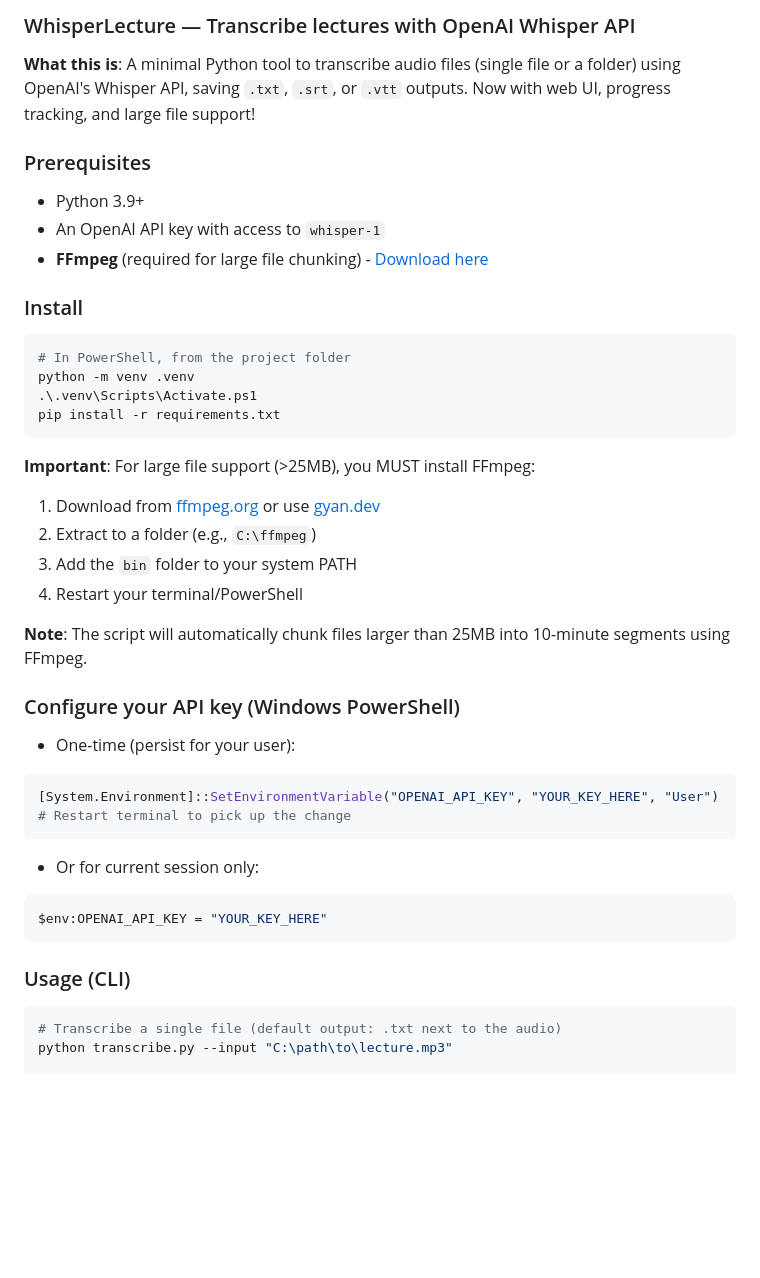
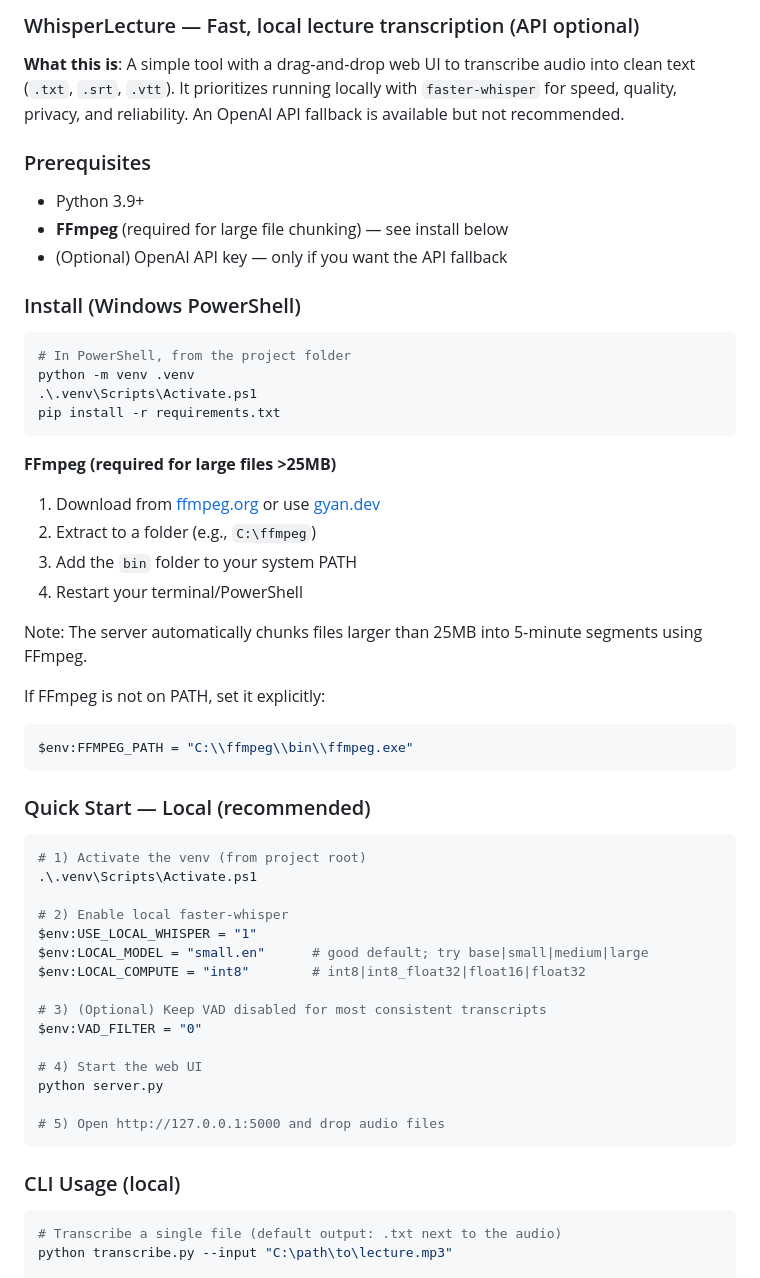
Before and after one commit to THEGREATSQUARE/whisperlecture, a Markdown page: README.md, the part around one of its changes. Drawn GitHub-style; blank space fills up the shorter version.

````diff
--- a/README.md
+++ b/README.md
@@ -1,13 +1,13 @@
-### WhisperLecture — Transcribe lectures with OpenAI Whisper API
+### WhisperLecture — Fast, local lecture transcription (API optional)
 
-**What this is**: A minimal Python tool to transcribe audio files (single file or a folder) using OpenAI's Whisper API, saving `.txt`, `.srt`, or `.vtt` outputs. Now with web UI, progress tracking, and large file support!
+**What this is**: A simple tool with a drag‑and‑drop web UI to transcribe audio into clean text (`.txt`, `.srt`, `.vtt`). It prioritizes running locally with `faster-whisper` for speed, quality, privacy, and reliability. An OpenAI API fallback is available but not recommended.
 
 ### Prerequisites
 - Python 3.9+
-- An OpenAI API key with access to `whisper-1`
-- **FFmpeg** (required for large file chunking) - [Download here](https://ffmpeg.org/download.html)
+- **FFmpeg** (required for large file chunking) — see install below
+- (Optional) OpenAI API key — only if you want the API fallback
 
-### Install
+### Install (Windows PowerShell)
 ```powershell
 # In PowerShell, from the project folder
 python -m venv .venv
@@ -15,26 +15,39 @@ python -m venv .venv
 pip install -r requirements.txt
 ```
 
-**Important**: For large file support (>25MB), you MUST install FFmpeg:
+**FFmpeg (required for large files >25MB)**
 1. Download from [ffmpeg.org](https://ffmpeg.org/download.html) or use [gyan.dev](https://www.gyan.dev/ffmpeg/builds/)
 2. Extract to a folder (e.g., `C:\ffmpeg`)
 3. Add the `bin` folder to your system PATH
 4. Restart your terminal/PowerShell
 
-**Note**: The script will automatically chunk files larger than 25MB into 10-minute segments using FFmpeg.
+Note: The server automatically chunks files larger than 25MB into 5‑minute segments using FFmpeg.
 
-### Configure your API key (Windows PowerShell)
-- One-time (persist for your user):
+If FFmpeg is not on PATH, set it explicitly:
 ```powershell
-[System.Environment]::SetEnvironmentVariable("OPENAI_API_KEY", "YOUR_KEY_HERE", "User")
-# Restart terminal to pick up the change
-```
-- Or for current session only:
-```powershell
-$env:OPENAI_API_KEY = "YOUR_KEY_HERE"
+$env:FFMPEG_PATH = "C:\\ffmpeg\\bin\\ffmpeg.exe"
 ```
 
-### Usage (CLI)
+### Quick Start — Local (recommended)
+```powershell
+# 1) Activate the venv (from project root)
+.\.venv\Scripts\Activate.ps1
+
+# 2) Enable local faster-whisper
+$env:USE_LOCAL_WHISPER = "1"
+$env:LOCAL_MODEL = "small.en"      # good default; try base|small|medium|large
+$env:LOCAL_COMPUTE = "int8"        # int8|int8_float32|float16|float32
+
+# 3) (Optional) Keep VAD disabled for most consistent transcripts
+$env:VAD_FILTER = "0"
+
+# 4) Start the web UI
+python server.py
+
+# 5) Open http://127.0.0.1:5000 and drop audio files
+```
+
+### CLI Usage (local)
 ```powershell
 # Transcribe a single file (default output: .txt next to the audio)
 python transcribe.py --input "C:\path\to\lecture.mp3"
````
Also changed, not shown: other parts of README.md (+57 -5 lines).
